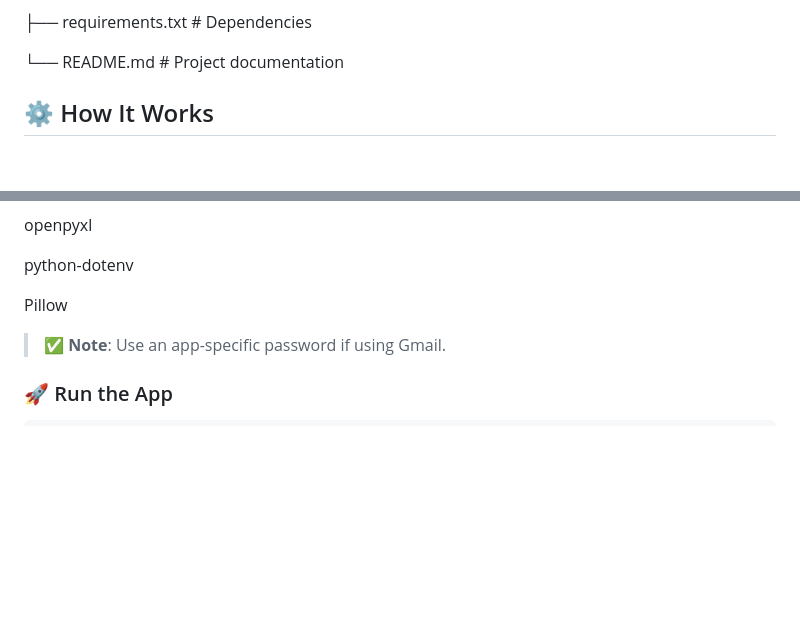
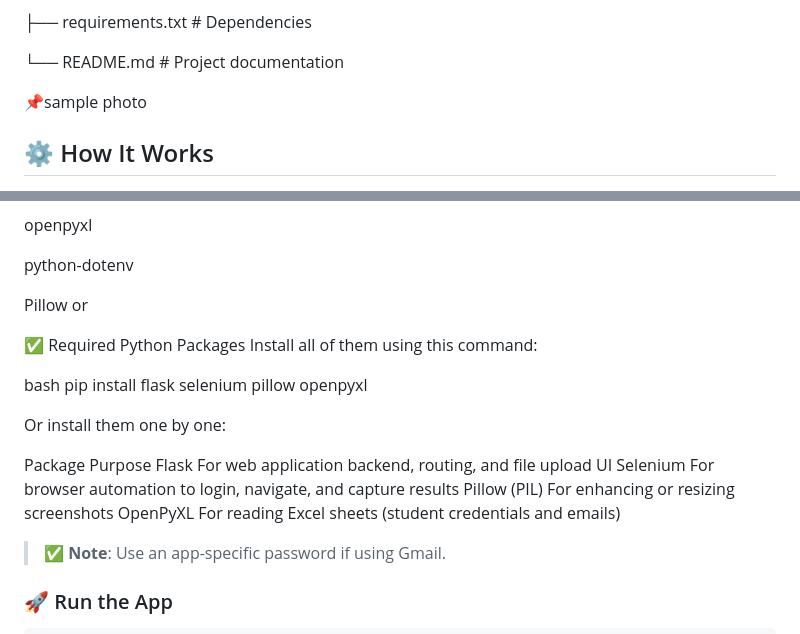
Before and after one commit to kavin-codes/exam-result-mailer, a Markdown page: README.md, 2 parts joined by grey strips. Drawn GitHub-style; blank space fills up the shorter version.

```diff
--- a/README.md
+++ b/README.md
@@ -48,6 +48,14 @@ A Flask-based automation tool that reads student credentials from an Excel sheet
 ├── requirements.txt          # Dependencies
 
 └── README.md                  # Project documentation
+
+
+
+ 📌sample photo
+
+
+
+
 
 ## ⚙️ How It Works
 
@@ -106,8 +114,21 @@ openpyxl
 python-dotenv
 
 Pillow
+    or
 
+✅ Required Python Packages
+Install all of them using this command:
 
+bash
+pip install flask selenium pillow openpyxl
+
+Or install them one by one:
+
+Package	Purpose
+Flask	For web application backend, routing, and file upload UI
+Selenium	For browser automation to login, navigate, and capture results
+Pillow (PIL)	For enhancing or resizing screenshots
+OpenPyXL	For reading Excel sheets (student credentials and emails)
 > ✅ **Note**: Use an app-specific password if using Gmail.
 
 ### 🚀 Run the App
```
